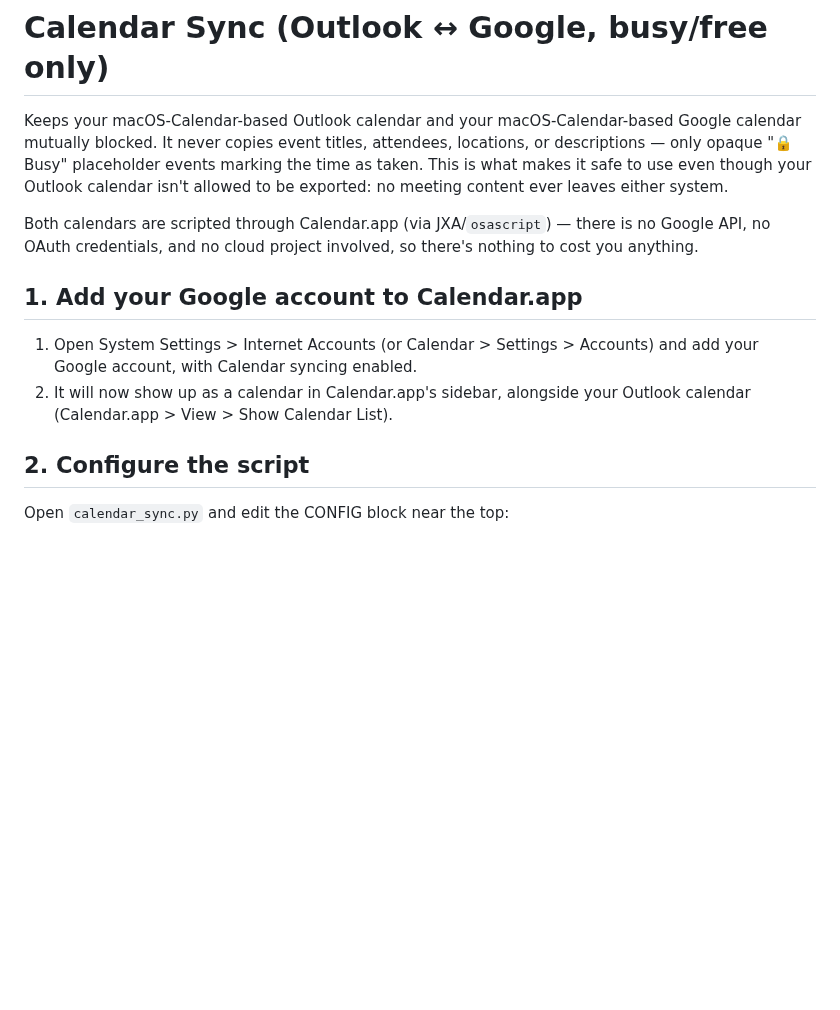
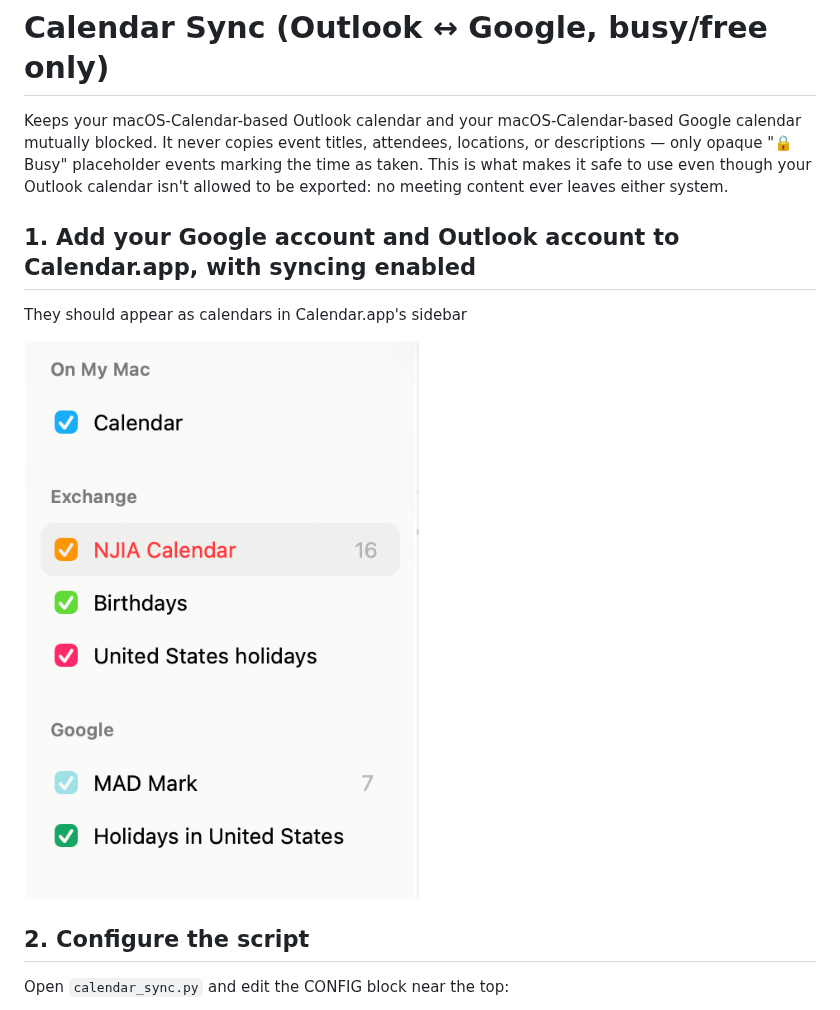
Before and after one commit to mbryk/calendarsync, a Markdown page: README.md, the part around the change. Drawn GitHub-style; pictures changed too: images/calendar-sidebar.png (added); blank space fills up the shorter version.

```diff
--- a/README.md
+++ b/README.md
@@ -7,16 +7,11 @@ the time as taken. This is what makes it safe to use even though your Outlook
 calendar isn't allowed to be exported: no meeting content ever leaves either
 system.
 
-Both calendars are scripted through Calendar.app (via JXA/`osascript`) — there
-is no Google API, no OAuth credentials, and no cloud project involved, so
-there's nothing to cost you anything.
+## 1. Add your Google account and Outlook account to Calendar.app, with syncing enabled
 
-## 1. Add your Google account to Calendar.app
+They should appear as calendars in Calendar.app's sidebar
 
-1. Open System Settings > Internet Accounts (or Calendar > Settings >
-   Accounts) and add your Google account, with Calendar syncing enabled.
-2. It will now show up as a calendar in Calendar.app's sidebar, alongside
-   your Outlook calendar (Calendar.app > View > Show Calendar List).
+![calendar sidebar](https://raw.githubusercontent.com/mbryk/calendarsync/refs/heads/main/images/calendar-sidebar.png)
 
 ## 2. Configure the script
 
```
Also changed, not shown: 1 other file.
